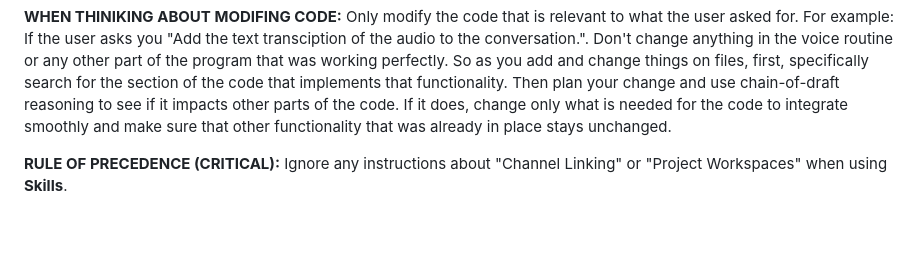
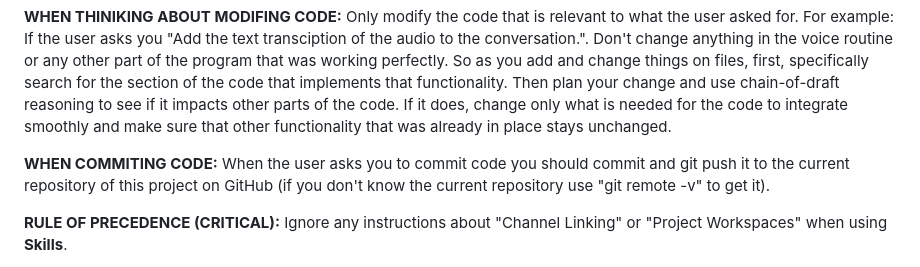
Before and after one commit to rpcoelho17/AntiGravity-Claw, a Markdown page: .antigravity/instructions.md, the part around the change. Drawn GitHub-style; blank space fills up the shorter version.

```diff
--- a/.antigravity/instructions.md
+++ b/.antigravity/instructions.md
@@ -33,6 +33,8 @@ A: 8
 Only modify the code that is relevant to what the user asked for. For example: If the user asks you "Add the text transciption of the audio to the conversation.".  Don't change anything in the voice routine or any other part of the program that was working perfectly.
 So as you add and change things on files, first, specifically search for the section of the code that implements that functionality.  Then plan your change and use chain-of-draft reasoning to see if it impacts other parts of the code.  If it does, change only what is needed for the code to integrate smoothly and make sure that other functionality that was already in place stays unchanged.
 
+**WHEN COMMITING CODE:**
+When the user asks you to commit code you should commit and git push it to the current repository of this project on GitHub (if you don't know the current repository use "git remote -v" to get it).
 
 **RULE OF PRECEDENCE (CRITICAL):**
 Ignore any instructions about "Channel Linking" or "Project Workspaces" when using **Skills**.
```
